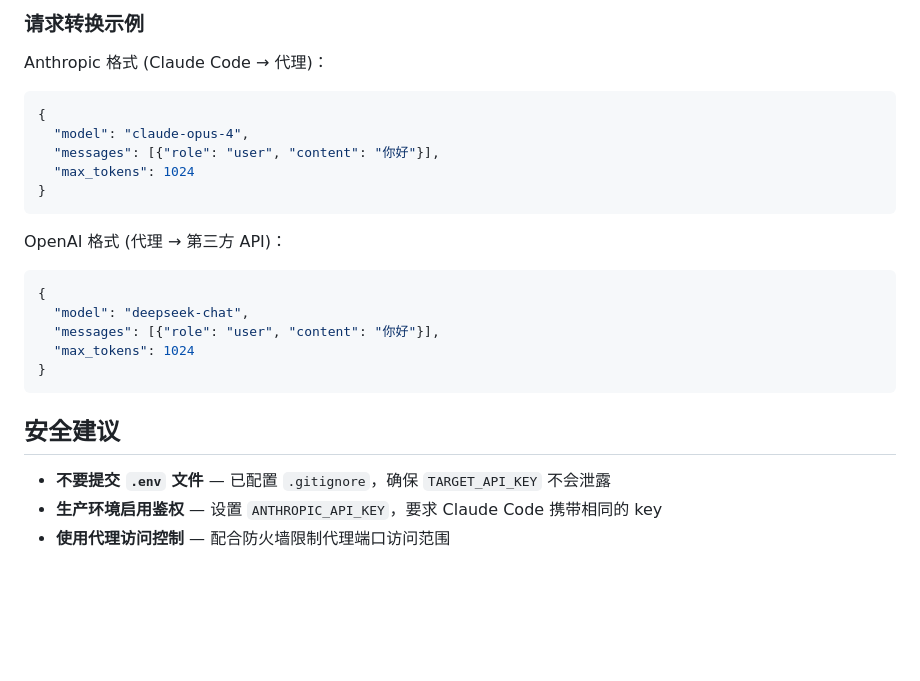
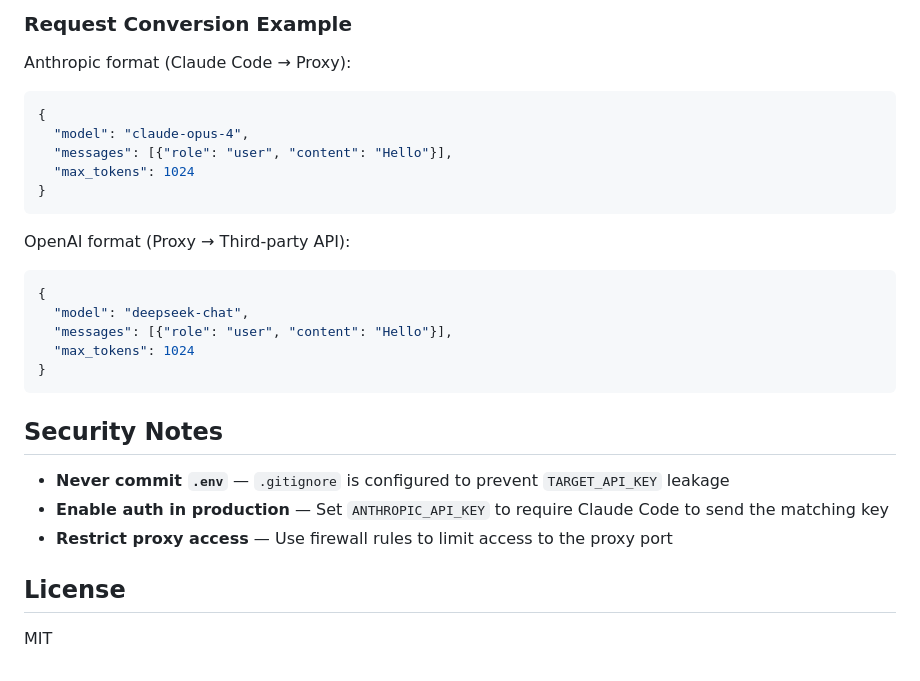
Before and after one commit to boxiaolanya2008/claude-code-fix, a Markdown page: README.md, the part around one of its changes. Drawn GitHub-style; blank space fills up the shorter version.

````diff
--- a/README.md
+++ b/README.md
@@ -155,28 +157,32 @@ python server.py -k "sk-xxx" -m "gpt-4o" -b "https://api.openai.com/v1"
 
-### 请求转换示例
+### Request Conversion Example
 
-Anthropic 格式 (Claude Code → 代理)：
+Anthropic format (Claude Code → Proxy):
 
 ```json
 {
   "model": "claude-opus-4",
-  "messages": [{"role": "user", "content": "你好"}],
+  "messages": [{"role": "user", "content": "Hello"}],
   "max_tokens": 1024
 }
 ```
 
-OpenAI 格式 (代理 → 第三方 API)：
+OpenAI format (Proxy → Third-party API):
 
 ```json
 {
   "model": "deepseek-chat",
-  "messages": [{"role": "user", "content": "你好"}],
+  "messages": [{"role": "user", "content": "Hello"}],
   "max_tokens": 1024
 }
 ```
 
-## 安全建议
+## Security Notes
 
-- **不要提交 `.env` 文件** — 已配置 `.gitignore`，确保 `TARGET_API_KEY` 不会泄露
-- **生产环境启用鉴权** — 设置 `ANTHROPIC_API_KEY`，要求 Claude Code 携带相同的 key
-- **使用代理访问控制** — 配合防火墙限制代理端口访问范围
+- **Never commit `.env`** — `.gitignore` is configured to prevent `TARGET_API_KEY` leakage
+- **Enable auth in production** — Set `ANTHROPIC_API_KEY` to require Claude Code to send the matching key
+- **Restrict proxy access** — Use firewall rules to limit access to the proxy port
+
+## License
+
+MIT
````
Also changed, not shown: other parts of README.md (+81 -79 lines), docs/README.zh-CN.md (added, +182 -0 lines).
